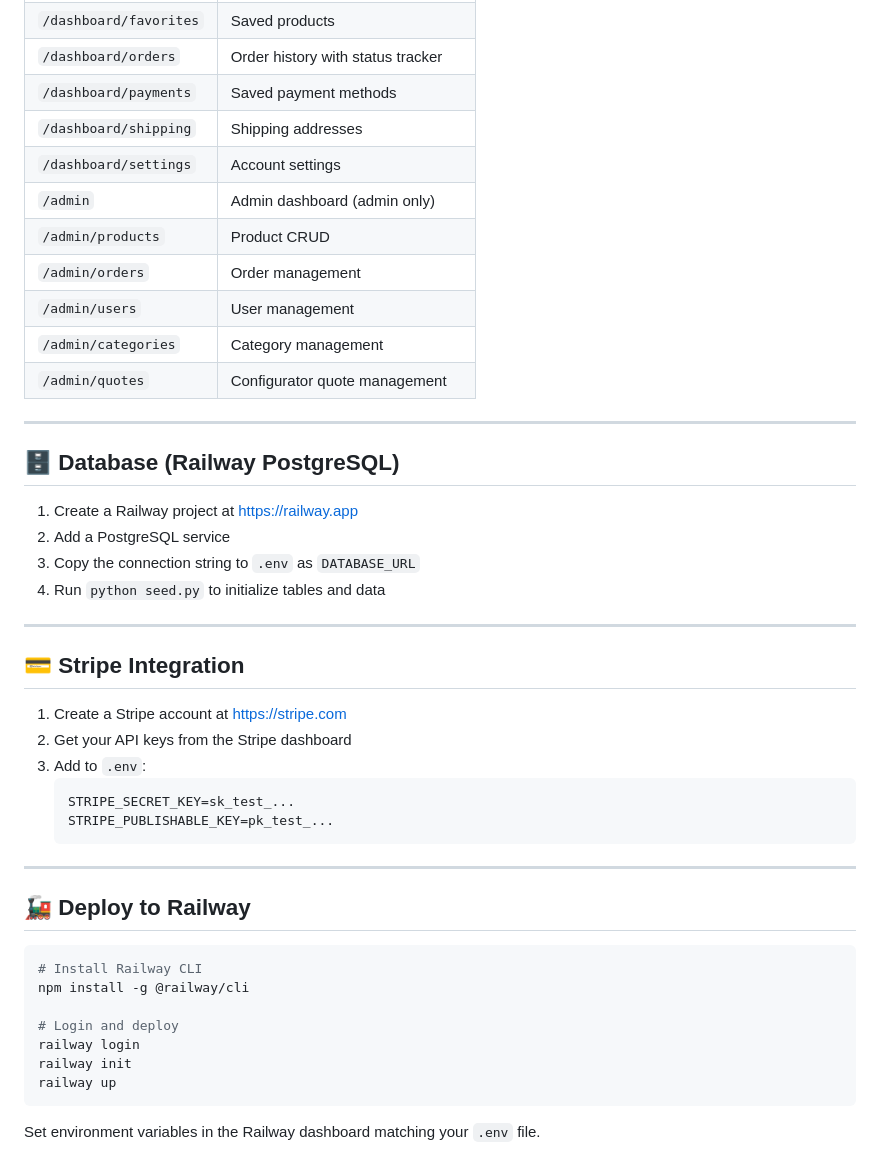
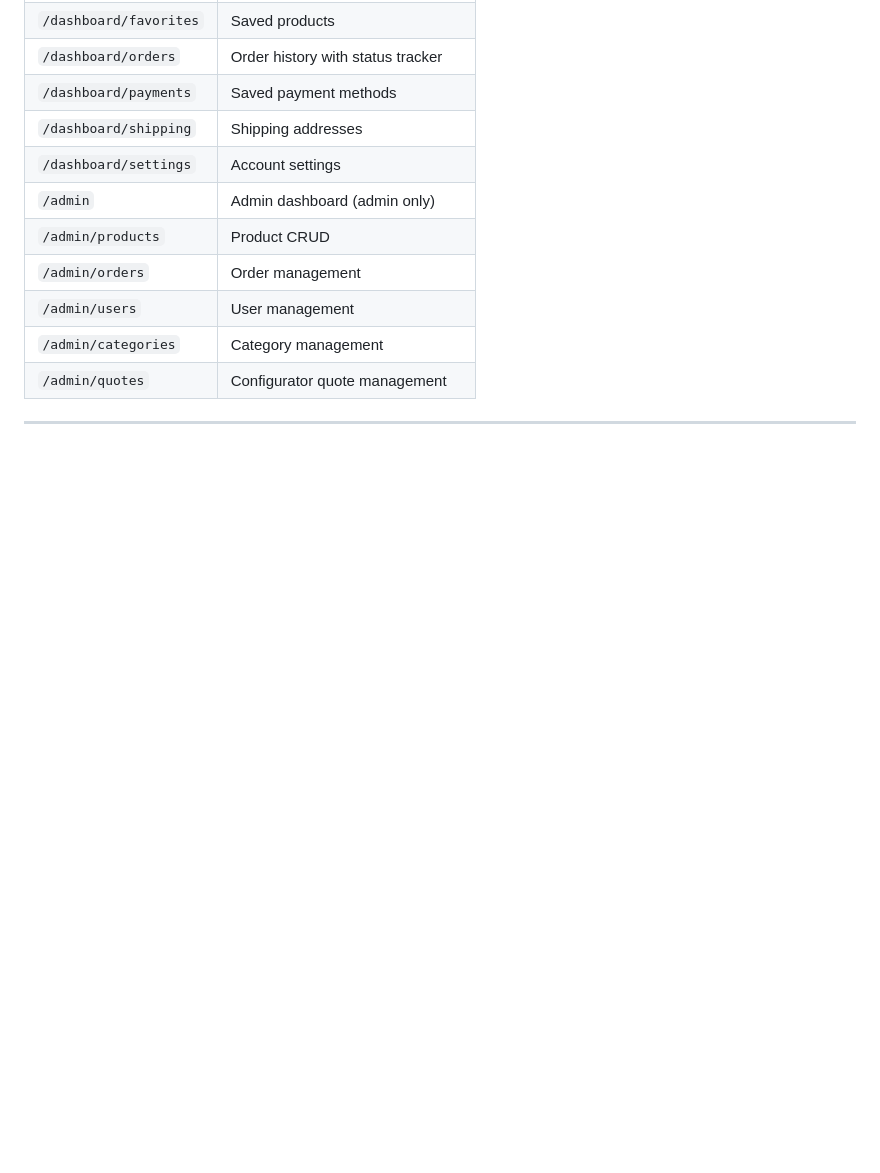
Before and after one commit to hajartaghi621-source/mrf_circuits, a Markdown page: README.md, the part around one of its changes. Drawn GitHub-style; blank space fills up the shorter version.

````diff
--- a/README.md
+++ b/README.md
@@ -113,38 +113,3 @@ mrf_circuits/
 | `/admin/quotes`          | Configurator quote management      |
 
 ---
-
-## 🗄️ Database (Railway PostgreSQL)
-
-1. Create a Railway project at https://railway.app
-2. Add a PostgreSQL service
-3. Copy the connection string to `.env` as `DATABASE_URL`
-4. Run `python seed.py` to initialize tables and data
-
----
-
-## 💳 Stripe Integration
-
-1. Create a Stripe account at https://stripe.com
-2. Get your API keys from the Stripe dashboard
-3. Add to `.env`:
-   ```
-   STRIPE_SECRET_KEY=sk_test_...
-   STRIPE_PUBLISHABLE_KEY=pk_test_...
-   ```
-
----
-
-## 🚂 Deploy to Railway
-
-```bash
-# Install Railway CLI
-npm install -g @railway/cli
-
-# Login and deploy
-railway login
-railway init
-railway up
-```
-
-Set environment variables in the Railway dashboard matching your `.env` file.
````
Also changed, not shown: other parts of README.md (+4 -4 lines).
